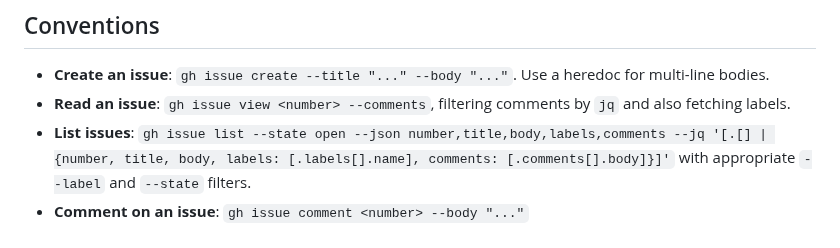
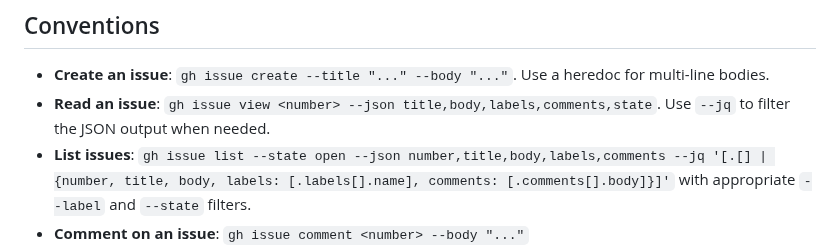
Before and after one commit to mochafreddo/chrome-ai-translator, a Markdown page: docs/agents/issue-tracker.md, the part around the change. Rendered like a GitHub page.

Commit message:
docs(agents): clarify JSON issue inspection
Use one JSON query for issue text, labels, comments, and state to avoid
combining incompatible gh issue view output modes.

Refs #95

```diff
--- a/docs/agents/issue-tracker.md
+++ b/docs/agents/issue-tracker.md
@@ -5,7 +5,7 @@ Issues and specs for this repo live as GitHub issues. Use the `gh` CLI for all o
 ## Conventions
 
 - **Create an issue**: `gh issue create --title "..." --body "..."`. Use a heredoc for multi-line bodies.
-- **Read an issue**: `gh issue view <number> --comments`, filtering comments by `jq` and also fetching labels.
+- **Read an issue**: `gh issue view <number> --json title,body,labels,comments,state`. Use `--jq` to filter the JSON output when needed.
 - **List issues**: `gh issue list --state open --json number,title,body,labels,comments --jq '[.[] | {number, title, body, labels: [.labels[].name], comments: [.comments[].body]}]'` with appropriate `--label` and `--state` filters.
 - **Comment on an issue**: `gh issue comment <number> --body "..."`
 - **Apply / remove labels**: `gh issue edit <number> --add-label "..."` / `--remove-label "..."`
```
